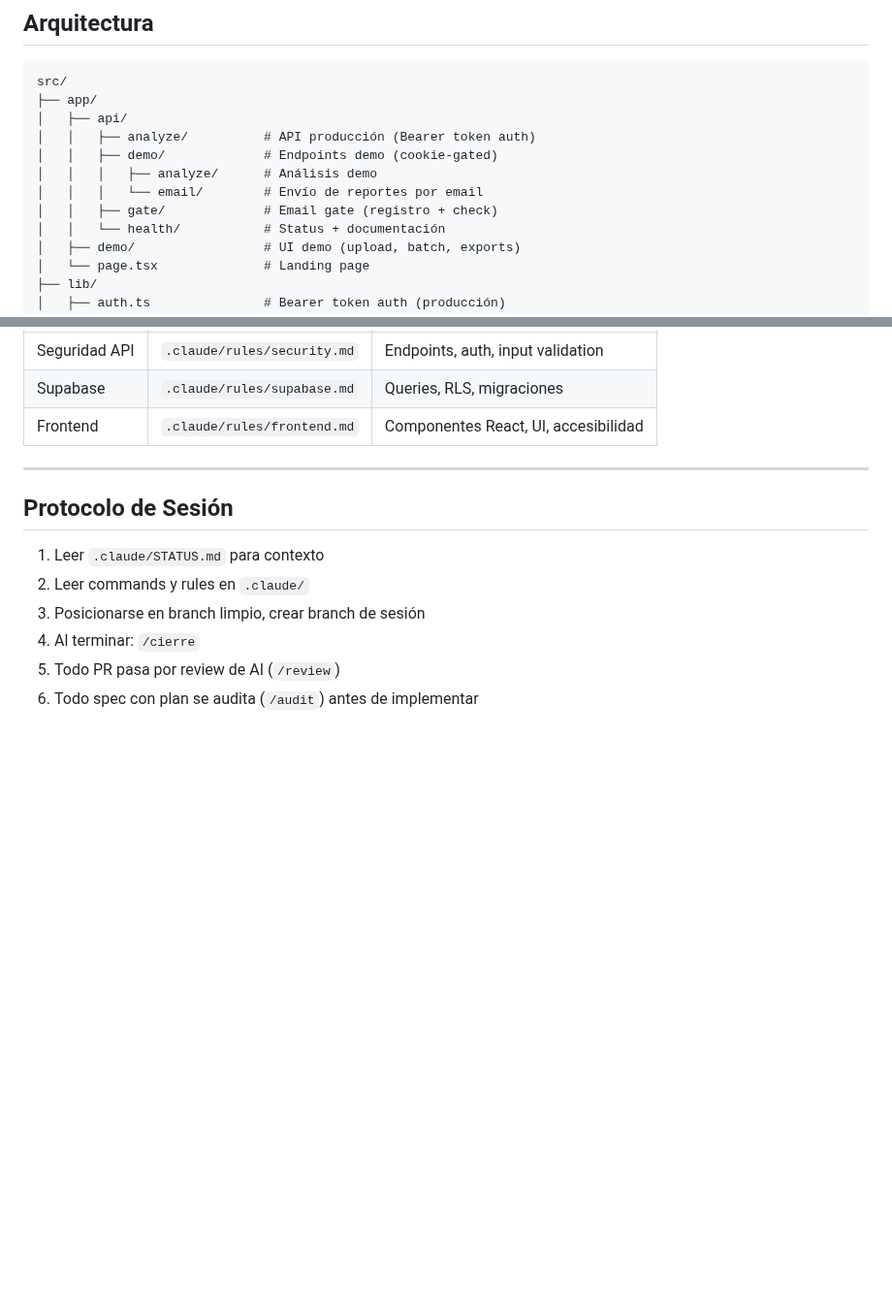
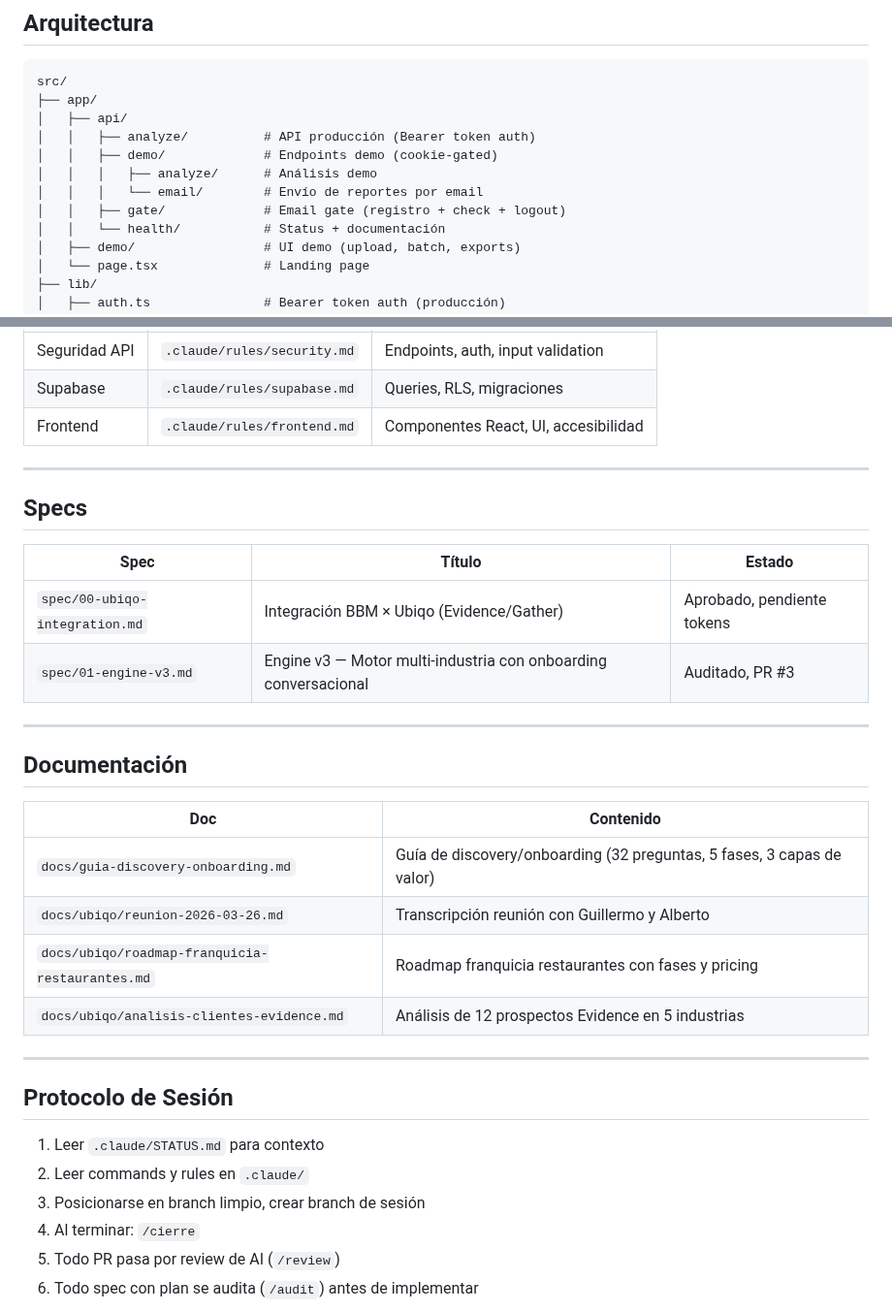
Before and after one commit to Nexo-Hause/black-box-magic, a Markdown page: CLAUDE.md, 2 parts joined by grey strips. Shown at 97% size. GitHub-like rendering; blank space fills up the shorter version.

Commit message:
docs: update CLAUDE.md with specs, docs, and gate/logout endpoint
Co-Authored-By: Claude Opus 4.6 <noreply@anthropic.com>

```diff
--- a/CLAUDE.md
+++ b/CLAUDE.md
@@ -14,7 +14,7 @@ src/
 │   │   ├── demo/             # Endpoints demo (cookie-gated)
 │   │   │   ├── analyze/      # Análisis demo
 │   │   │   └── email/        # Envío de reportes por email
-│   │   ├── gate/             # Email gate (registro + check)
+│   │   ├── gate/             # Email gate (registro + check + logout)
 │   │   └── health/           # Status + documentación
 │   ├── demo/                 # UI demo (upload, batch, exports)
 │   └── page.tsx              # Landing page
@@ -118,6 +118,26 @@ No hay framework de tests configurado. Cuando se agregue, documentar aquí.
 
 ---
 
+## Specs
+
+| Spec | Título | Estado |
+|------|--------|--------|
+| `spec/00-ubiqo-integration.md` | Integración BBM × Ubiqo (Evidence/Gather) | Aprobado, pendiente tokens |
+| `spec/01-engine-v3.md` | Engine v3 — Motor multi-industria con onboarding conversacional | Auditado, PR #3 |
+
+---
+
+## Documentación
+
+| Doc | Contenido |
+|-----|-----------|
+| `docs/guia-discovery-onboarding.md` | Guía de discovery/onboarding (32 preguntas, 5 fases, 3 capas de valor) |
+| `docs/ubiqo/reunion-2026-03-26.md` | Transcripción reunión con Guillermo y Alberto |
+| `docs/ubiqo/roadmap-franquicia-restaurantes.md` | Roadmap franquicia restaurantes con fases y pricing |
+| `docs/ubiqo/analisis-clientes-evidence.md` | Análisis de 12 prospectos Evidence en 5 industrias |
+
+---
+
 ## Protocolo de Sesión
 
 1. Leer `.claude/STATUS.md` para contexto
```
